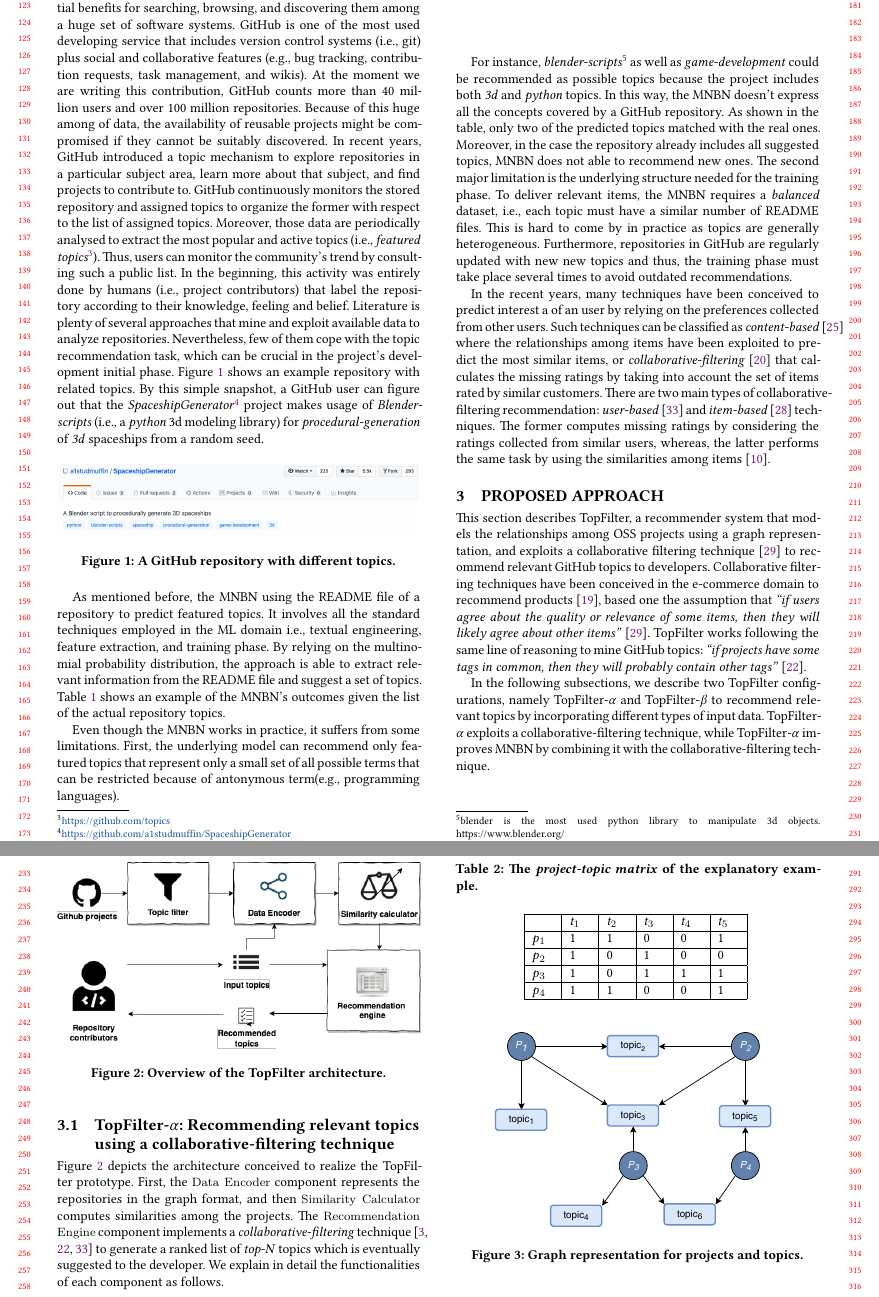
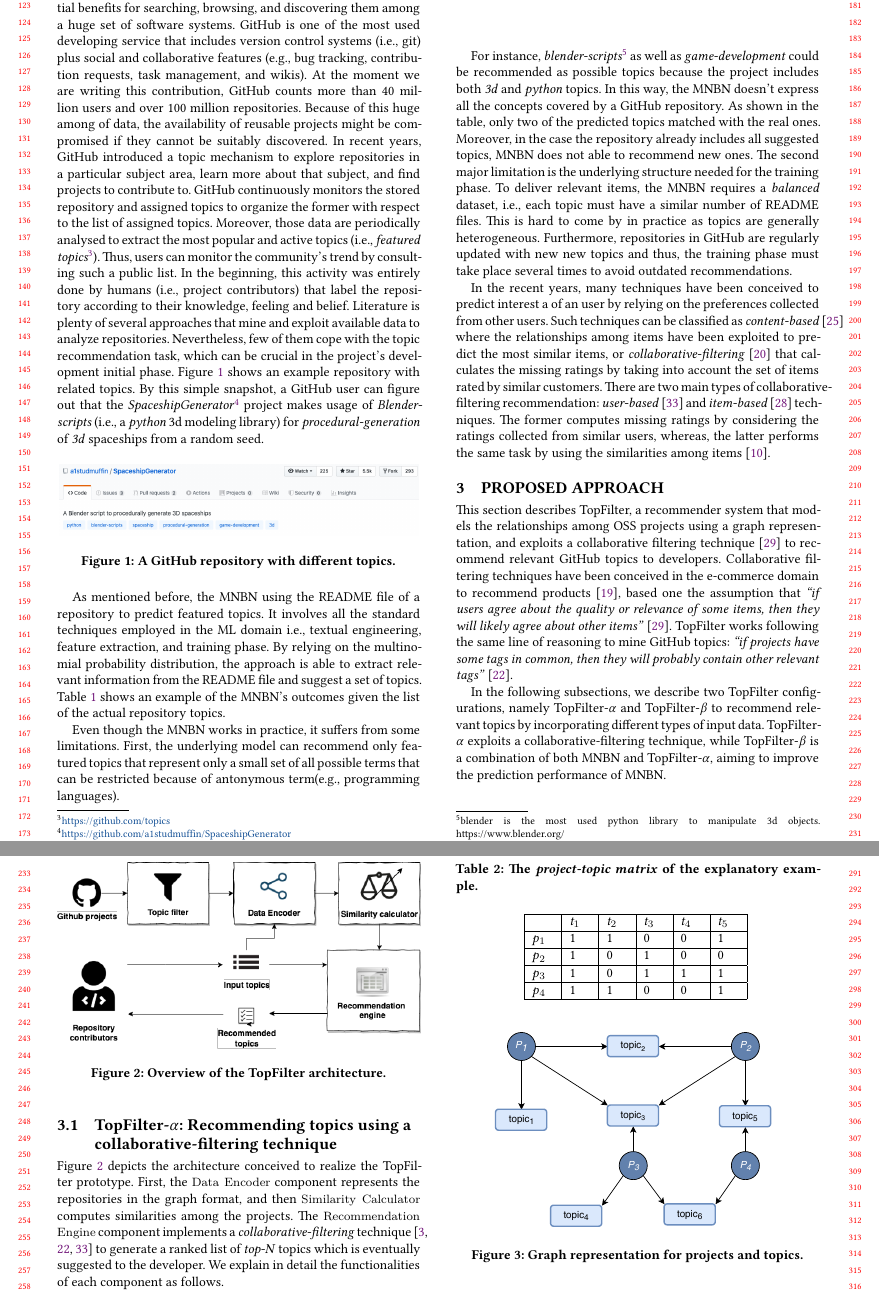
Before and after one commit to MDEGroup/ESEM2020, a LaTeX paper (ESEM2020.tex, which reads src/ProposedApproach.tex): two parts of pages 2 and 3 of 12, joined at a grey line, cut so that both start at the same text. Compiled offline with XeLaTeX.

Commit message:
Proposed Approach

```diff
--- a/src/ProposedApproach.tex
+++ b/src/ProposedApproach.tex
@@ -53,7 +53,7 @@ to recommend products %predict the missing ratings of recommended items
 %Similarly to the work presented in~\cite{NGUYEN2020110460}, our proposed technique follows the assumption that \emph{``if users agree about the quality or relevance of some items, then they will likely agree about other items''} \cite{Schafer:2007:CFR:1768197.1768208}.
 %In a similar fashion,
 \TF works %recommends topics %works in the same manner to %aims to solve the problem of the reachability of a \GH repository given a set of topics. In particular, we recommend a set of topics
-following the same line of reasoning to mine \GH topics: \emph{``if projects have some tags in common, then they will probably contain other tags''}~\cite{NGUYEN2020110460}.
+following the same line of reasoning to mine \GH topics: \emph{``if projects have some tags in common, then they will probably contain other relevant tags''}~\cite{NGUYEN2020110460}.
 
 \begin{figure}[t!]
 	\centering
@@ -66,7 +66,7 @@ following the same line of reasoning to mine \GH topics: \emph{``if projects hav
 %This is a preparatory phase for the next steps of the recommendation process. The developer interacts with \TF by sending a request for recommendations that includes the list of topics which she has already included for the repository that she is working on.
 %The aforementioned components are singularly described in the next sections.
 
-In the following subsections, we describe two \TF configurations, namely \TFa and \TFb to recommend relevant topics by incorporating different types of input data. \TFa exploits a collaborative-filtering technique, while \TFa improves \MNB by combining it with the collaborative-filtering technique. %\TF can be combined with \MNB to improve. %the collaborative filtering prediction performance.
+In the following subsections, we describe two \TF configurations, namely \TFa and \TFb to recommend relevant topics by incorporating different types of input data. \TFa exploits a collaborative-filtering technique, while \TFb is a combination of both \MNB and \TFa, aiming to improve the prediction performance of \MNB. % by combining it with \TFa. %\TF can be combined with \MNB to improve. %the collaborative filtering prediction performance.
 
   %in detail each of the components mentioned above. %In Section~\ref{sec:combined_approach},
 %Furthermore, based on the proposed architecture, we present an approach to improve \MNB by
@@ -83,7 +83,7 @@ In the following subsections, we describe two \TF configurations, namely \TFa an
 
 
 
-\subsection{\TFa: Recommending relevant topics using a collaborative-filtering technique} \label{sec:CFRecommendation}
+\subsection{\TFa: Recommending topics using a collaborative-filtering technique} \label{sec:CFRecommendation}
 
 %First \TF represents the relationships among projects\footnote{For the sake of presentation, the terms ``repositories'' and ``projects'' are used interchangeably throughout the paper} and topics retrieved from existing repositories as a graph. %Next, the graph representation are involved to compute similar projects to that under development. Finally, relevant topics are recommended for the input project using a collaborative-filtering technique.
 
```
Also changed, not shown: src/Evaluation.tex (+1 -1 lines), src/entangled_dt1.tex (+2 -2 lines), src/ProposedApproach.tex (3 more changed lines).
